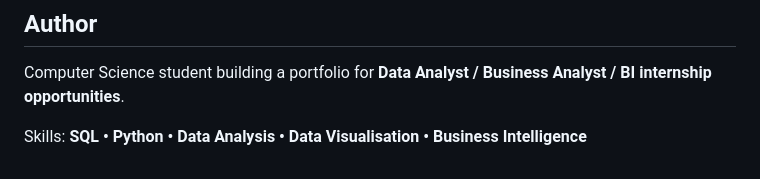
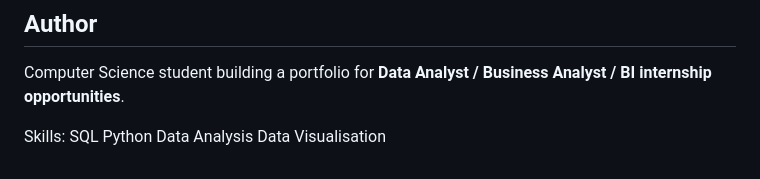
Before and after one commit to liciatrecha/UK-Ecommerce-SQL-ANALYTICS, a Markdown page: README.md, the part around the change. GitHub-like rendering.

Commit message:
Update skills section formatting in README
Reformatted skills list for better readability.

```diff
--- a/README.md
+++ b/README.md
@@ -138,4 +138,8 @@ Add an interactive executive dashboard
 
 Computer Science student building a portfolio for **Data Analyst / Business Analyst / BI internship opportunities**.
 
-Skills: **SQL • Python • Data Analysis • Data Visualisation • Business Intelligence**
+Skills:
+SQL
+Python
+Data Analysis
+Data Visualisation
```
